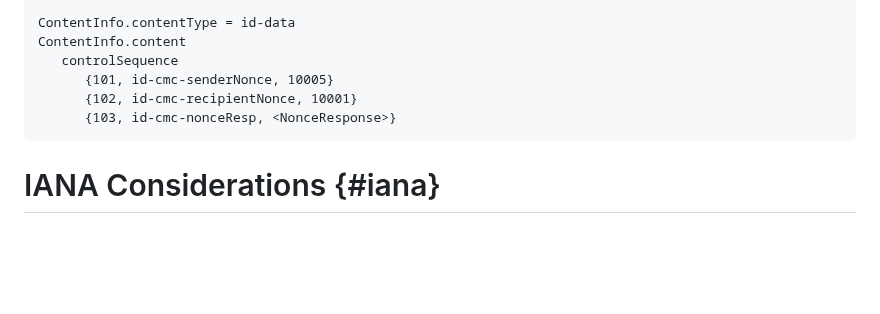
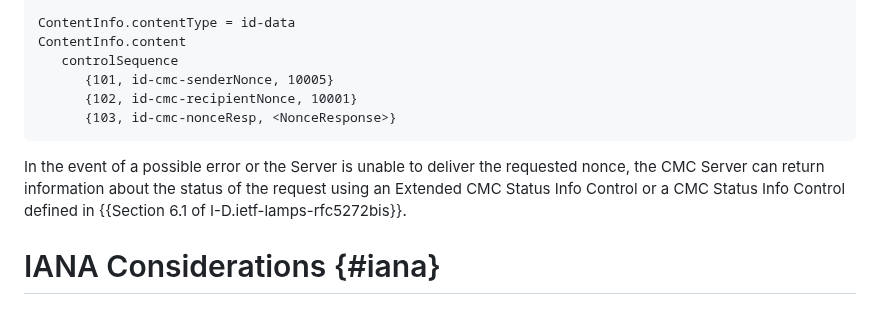
Before and after one commit to lamps-wg/lamps-attestation-freshness, a Markdown page: draft-ietf-lamps-attestation-freshness.md, the part around the change. Rendered like a GitHub page; blank space fills up the shorter version.

Commit message:
CMC status info

```diff
--- a/draft-ietf-lamps-attestation-freshness.md
+++ b/draft-ietf-lamps-attestation-freshness.md
@@ -649,6 +649,11 @@ ContentInfo.content
       {103, id-cmc-nonceResp, <NonceResponse>}
 ~~~
 
+In the event of a possible error or the Server is unable to deliver
+the requested nonce, the CMC Server can return information about the status
+of the request using an Extended CMC Status Info Control or a CMC Status Info Control
+defined in {{Section 6.1 of I-D.ietf-lamps-rfc5272bis}}.
+
 # IANA Considerations {#iana}
 
 ## CMP
```
